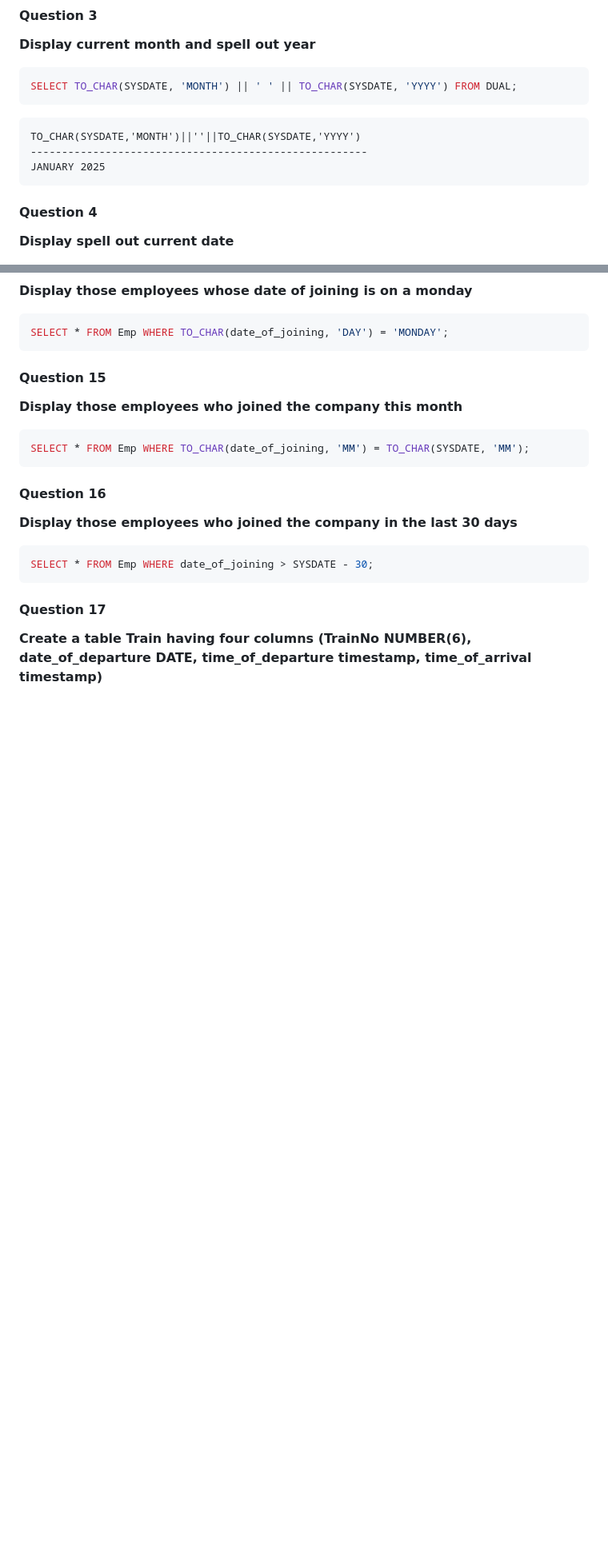
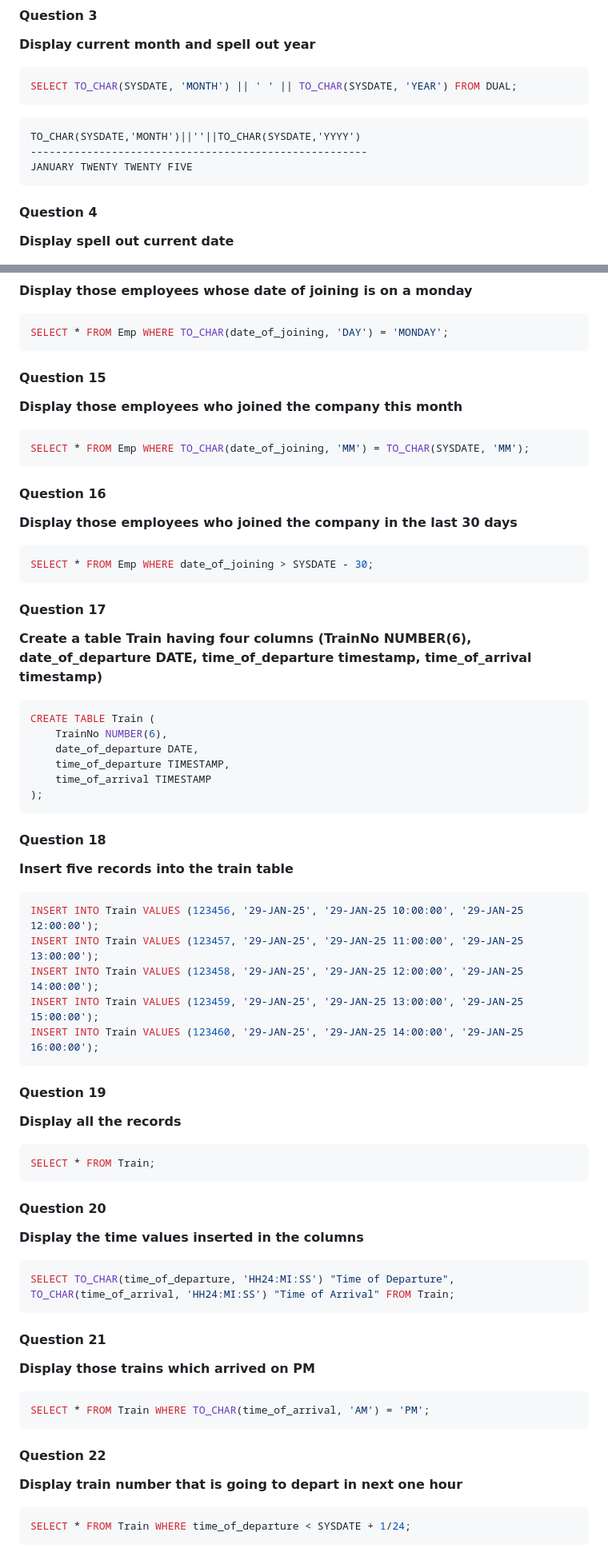
Before and after one commit to HimanshuSardana/assignments, a Markdown page: dbms/assignments/004.md, 2 parts joined by grey strips. Shown at 80% size. Rendered like a GitHub page; blank space fills up the shorter version.

Commit message:
DBMS Assignment 4 completed

````diff
--- a/dbms/assignments/004.md
+++ b/dbms/assignments/004.md
@@ -33,13 +33,13 @@ WEDNESDAY
 #### Question 3
 **Display current month and spell out year**
 ```sql
-SELECT TO_CHAR(SYSDATE, 'MONTH') || ' ' || TO_CHAR(SYSDATE, 'YYYY') FROM DUAL;
+SELECT TO_CHAR(SYSDATE, 'MONTH') || ' ' || TO_CHAR(SYSDATE, 'YEAR') FROM DUAL;
 ```
 
 ```
 TO_CHAR(SYSDATE,'MONTH')||''||TO_CHAR(SYSDATE,'YYYY')
 ------------------------------------------------------
-JANUARY 2025
+JANUARY TWENTY TWENTY FIVE
 ```
 
 #### Question 4
@@ -192,3 +192,45 @@ SELECT * FROM Emp WHERE date_of_joining > SYSDATE - 30;
 
 #### Question 17
 **Create a table Train having four columns (TrainNo NUMBER(6), date_of_departure DATE, time_of_departure timestamp, time_of_arrival timestamp)**
+```sql
+CREATE TABLE Train (
+    TrainNo NUMBER(6),
+    date_of_departure DATE,
+    time_of_departure TIMESTAMP,
+    time_of_arrival TIMESTAMP
+);
+```
+
+#### Question 18
+**Insert five records into the train table**
+```sql
+INSERT INTO Train VALUES (123456, '29-JAN-25', '29-JAN-25 10:00:00', '29-JAN-25 12:00:00');
+INSERT INTO Train VALUES (123457, '29-JAN-25', '29-JAN-25 11:00:00', '29-JAN-25 13:00:00');
+INSERT INTO Train VALUES (123458, '29-JAN-25', '29-JAN-25 12:00:00', '29-JAN-25 14:00:00');
+INSERT INTO Train VALUES (123459, '29-JAN-25', '29-JAN-25 13:00:00', '29-JAN-25 15:00:00');
+INSERT INTO Train VALUES (123460, '29-JAN-25', '29-JAN-25 14:00:00', '29-JAN-25 16:00:00');
+```
+
+#### Question 19
+**Display all the records**
+```sql
+SELECT * FROM Train;
+```
+
+#### Question 20
+**Display the time values inserted in the columns**
+```sql
+SELECT TO_CHAR(time_of_departure, 'HH24:MI:SS') "Time of Departure", TO_CHAR(time_of_arrival, 'HH24:MI:SS') "Time of Arrival" FROM Train;
+```
+
+#### Question 21
+**Display those trains which arrived on PM**
+```sql
+SELECT * FROM Train WHERE TO_CHAR(time_of_arrival, 'AM') = 'PM';
+```
+
+#### Question 22
+**Display train number that is going to depart in next one hour**
+```sql
+SELECT * FROM Train WHERE time_of_departure < SYSDATE + 1/24;
+```
````
